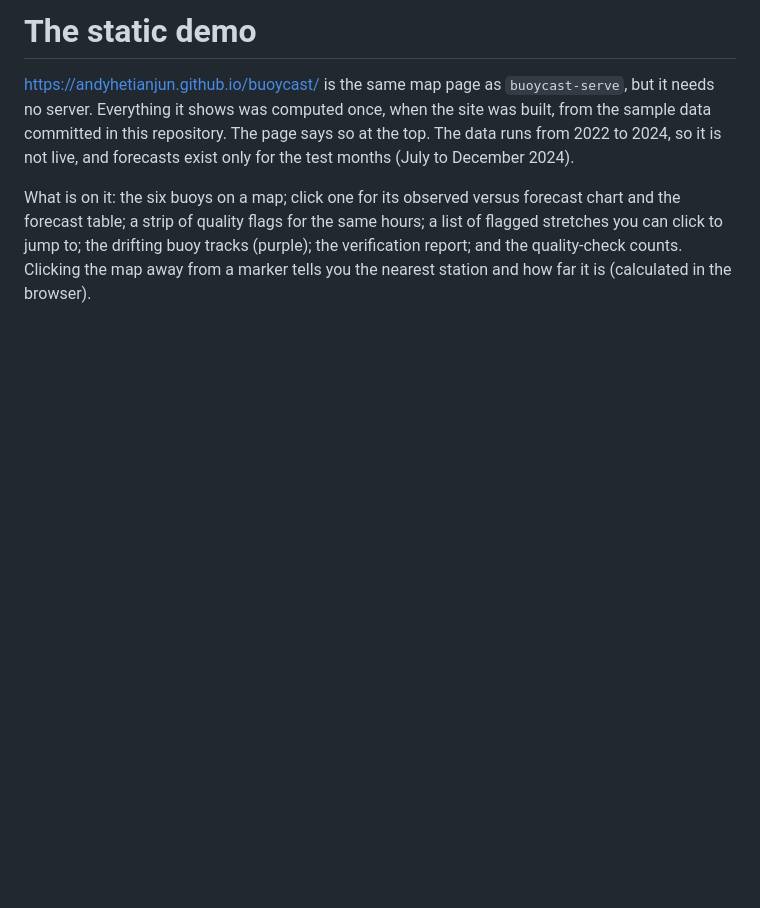
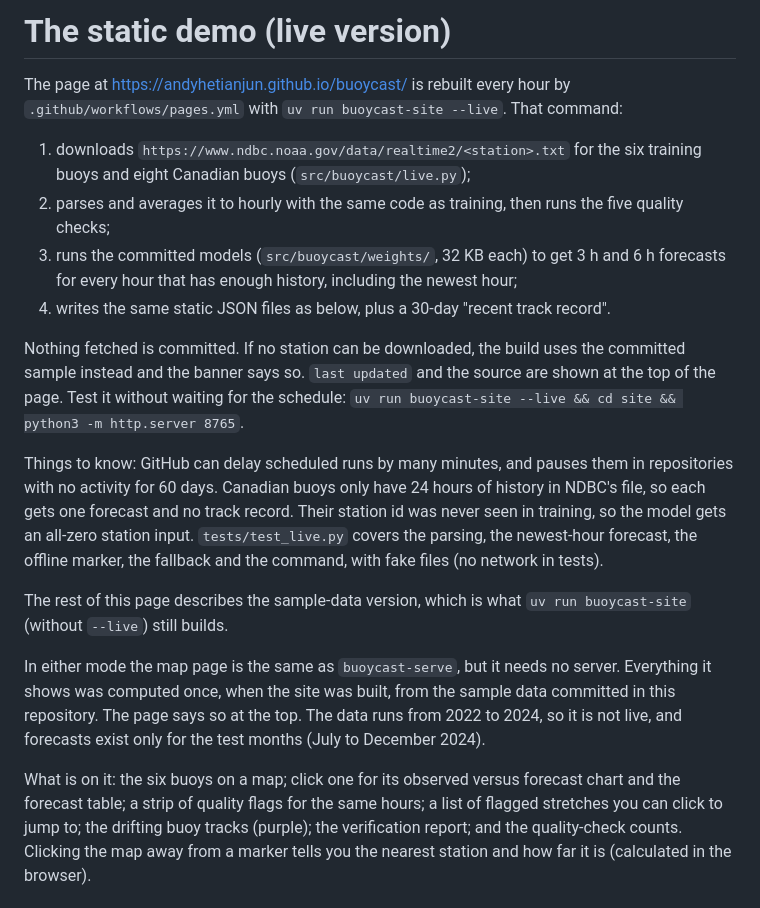
Before and after one commit to andyhetianjun/buoycast, a Markdown page: docs/demo.md, the part around the change. Rendered like a GitHub page; blank space fills up the shorter version.

```diff
--- a/docs/demo.md
+++ b/docs/demo.md
@@ -1,6 +1,32 @@
-# The static demo
+# The static demo (live version)
 
-<https://andyhetianjun.github.io/buoycast/> is the same map page as
+The page at <https://andyhetianjun.github.io/buoycast/> is rebuilt every hour by
+`.github/workflows/pages.yml` with `uv run buoycast-site --live`. That command:
+
+1. downloads `https://www.ndbc.noaa.gov/data/realtime2/<station>.txt` for the six
+   training buoys and eight Canadian buoys (`src/buoycast/live.py`);
+2. parses and averages it to hourly with the same code as training, then runs the five
+   quality checks;
+3. runs the committed models (`src/buoycast/weights/`, 32 KB each) to get 3 h and 6 h
+   forecasts for every hour that has enough history, including the newest hour;
+4. writes the same static JSON files as below, plus a 30-day "recent track record".
+
+Nothing fetched is committed. If no station can be downloaded, the build uses the
+committed sample instead and the banner says so. `last updated` and the source are
+shown at the top of the page. Test it without waiting for the schedule:
+`uv run buoycast-site --live && cd site && python3 -m http.server 8765`.
+
+Things to know: GitHub can delay scheduled runs by many minutes, and pauses them in
+repositories with no activity for 60 days. Canadian buoys only have 24 hours of
+history in NDBC's file, so each gets one forecast and no track record. Their
+station id was never seen in training, so the model gets an all-zero station input.
+`tests/test_live.py` covers the parsing, the newest-hour forecast, the offline
+marker, the fallback and the command, with fake files (no network in tests).
+
+The rest of this page describes the sample-data version, which is what `uv run buoycast-site`
+(without `--live`) still builds.
+
+In either mode the map page is the same as
 `buoycast-serve`, but it needs no server. Everything it shows was computed once, when
 the site was built, from the sample data committed in this repository. The page says so
 at the top. The data runs from 2022 to 2024, so it is not live, and forecasts exist
```
Also changed, not shown: README.md (+34 -4 lines), docs/img/demo.png, 3 other files.
